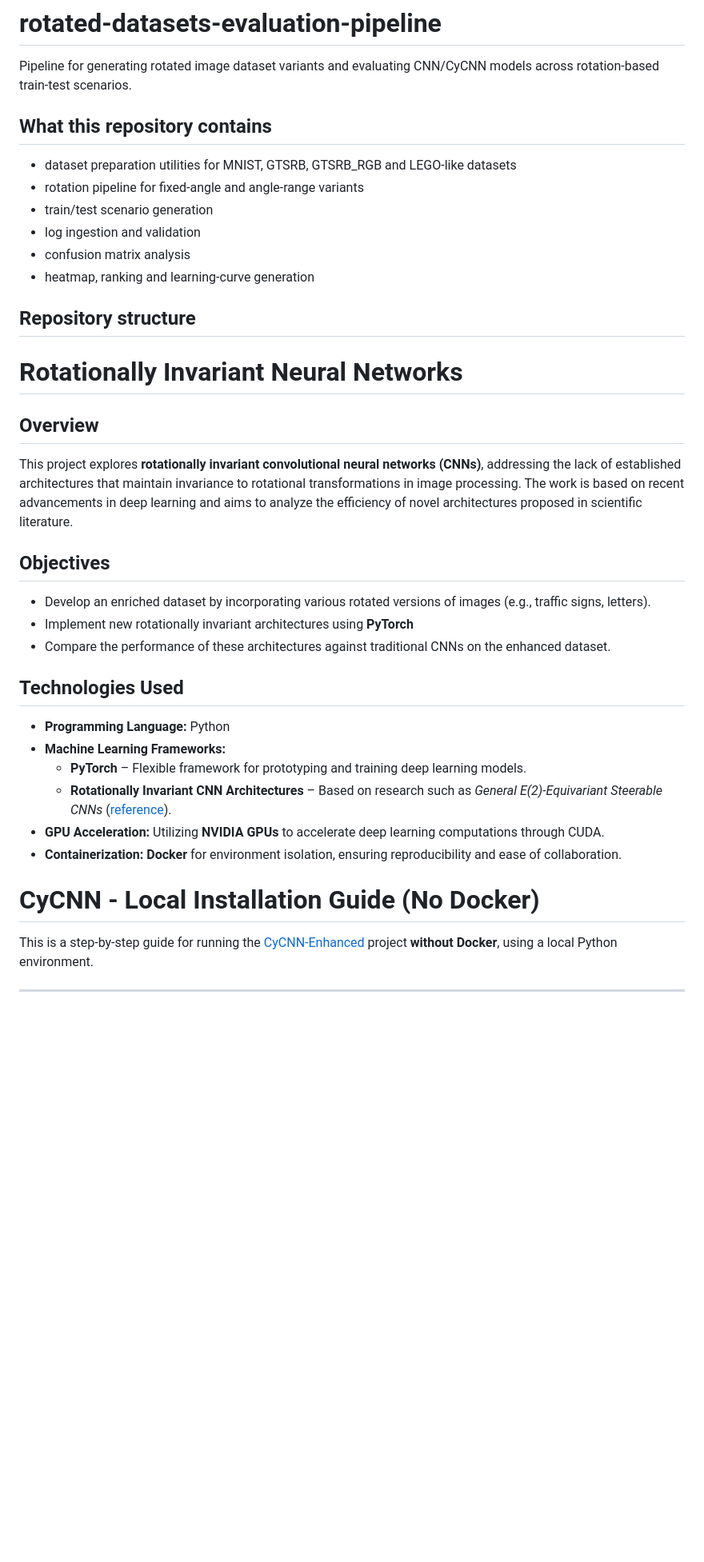
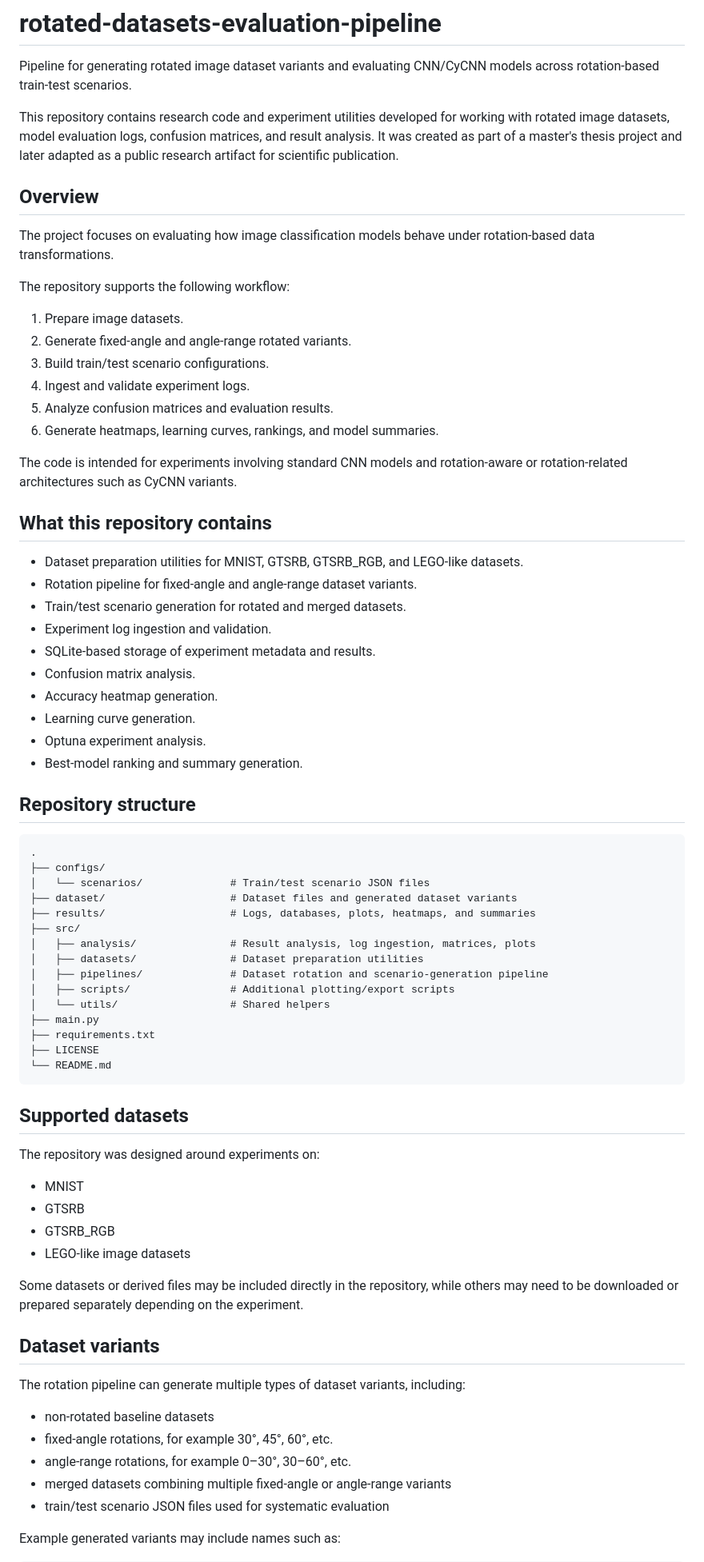
Before and after one commit to Fluorky/Rotated-datasets-evaluation-pipeline, a Markdown page: README.md, the part around one of its changes. Shown at 80% size. Rendered like a GitHub page; blank space fills up the shorter version.

````diff
--- a/README.md
+++ b/README.md
@@ -2,40 +2,76 @@
 
 Pipeline for generating rotated image dataset variants and evaluating CNN/CyCNN models across rotation-based train-test scenarios.
 
+This repository contains research code and experiment utilities developed for working with rotated image datasets, model evaluation logs, confusion matrices, and result analysis. It was created as part of a master's thesis project and later adapted as a public research artifact for scientific publication.
+
+## Overview
+
+The project focuses on evaluating how image classification models behave under rotation-based data transformations.
+
+The repository supports the following workflow:
+
+1. Prepare image datasets.
+2. Generate fixed-angle and angle-range rotated variants.
+3. Build train/test scenario configurations.
+4. Ingest and validate experiment logs.
+5. Analyze confusion matrices and evaluation results.
+6. Generate heatmaps, learning curves, rankings, and model summaries.
+
+The code is intended for experiments involving standard CNN models and rotation-aware or rotation-related architectures such as CyCNN variants.
+
 ## What this repository contains
 
-- dataset preparation utilities for MNIST, GTSRB, GTSRB_RGB and LEGO-like datasets
-- rotation pipeline for fixed-angle and angle-range variants
-- train/test scenario generation
-- log ingestion and validation
-- confusion matrix analysis
-- heatmap, ranking and learning-curve generation
+- Dataset preparation utilities for MNIST, GTSRB, GTSRB_RGB, and LEGO-like datasets.
+- Rotation pipeline for fixed-angle and angle-range dataset variants.
+- Train/test scenario generation for rotated and merged datasets.
+- Experiment log ingestion and validation.
+- SQLite-based storage of experiment metadata and results.
+- Confusion matrix analysis.
+- Accuracy heatmap generation.
+- Learning curve generation.
+- Optuna experiment analysis.
+- Best-model ranking and summary generation.
 
 ## Repository structure
 
-# Rotationally Invariant Neural Networks
+```text
+.
+├── configs/
+│   └── scenarios/              # Train/test scenario JSON files
+├── dataset/                    # Dataset files and generated dataset variants
+├── results/                    # Logs, databases, plots, heatmaps, and summaries
+├── src/
+│   ├── analysis/               # Result analysis, log ingestion, matrices, plots
+│   ├── datasets/               # Dataset preparation utilities
+│   ├── pipelines/              # Dataset rotation and scenario-generation pipeline
+│   ├── scripts/                # Additional plotting/export scripts
+│   └── utils/                  # Shared helpers
+├── main.py
+├── requirements.txt
+├── LICENSE
+└── README.md
+```
 
-## Overview
-This project explores **rotationally invariant convolutional neural networks (CNNs)**, addressing the lack of established architectures that maintain invariance to rotational transformations in image processing. The work is based on recent advancements in deep learning and aims to analyze the efficiency of novel architectures proposed in scientific literature.
+## Supported datasets
 
-## Objectives
-- Develop an enriched dataset by incorporating various rotated versions of images (e.g., traffic signs, letters).
-- Implement new rotationally invariant architectures using **PyTorch**
-- Compare the performance of these architectures against traditional CNNs on the enhanced dataset.
+The repository was designed around experiments on:
 
-## Technologies Used
-- **Programming Language:** Python
-- **Machine Learning Frameworks:**
-  - **PyTorch** – Flexible framework for prototyping and training deep learning models.
-  - **Rotationally Invariant CNN Architectures** – Based on research such as *General E(2)-Equivariant Steerable CNNs* ([reference](https://arxiv.org/pdf/2007.10588.pdf)).
-- **GPU Acceleration:** Utilizing **NVIDIA GPUs** to accelerate deep learning computations through CUDA.
-- **Containerization:** **Docker** for environment isolation, ensuring reproducibility and ease of collaboration.
+- MNIST
+- GTSRB
+- GTSRB_RGB
+- LEGO-like image datasets
 
+Some datasets or derived files may be included directly in the repository, while others may need to be downloaded or prepared separately depending on the experiment.
 
+## Dataset variants
 
-# CyCNN - Local Installation Guide (No Docker)
+The rotation pipeline can generate multiple types of dataset variants, including:
 
-This is a step-by-step guide for running the [CyCNN-Enhanced](https://github.com/Fluorky/CyCNN-Enhanced) project **without Docker**, using a local Python environment.
+- non-rotated baseline datasets
+- fixed-angle rotations, for example 30°, 45°, 60°, etc.
+- angle-range rotations, for example 0–30°, 30–60°, etc.
+- merged datasets combining multiple fixed-angle or angle-range variants
+- train/test scenario JSON files used for systematic evaluation
 
----
+Example generated variants may include names such as:
 
````
Also changed, not shown: other parts of README.md (+170 -74 lines).
